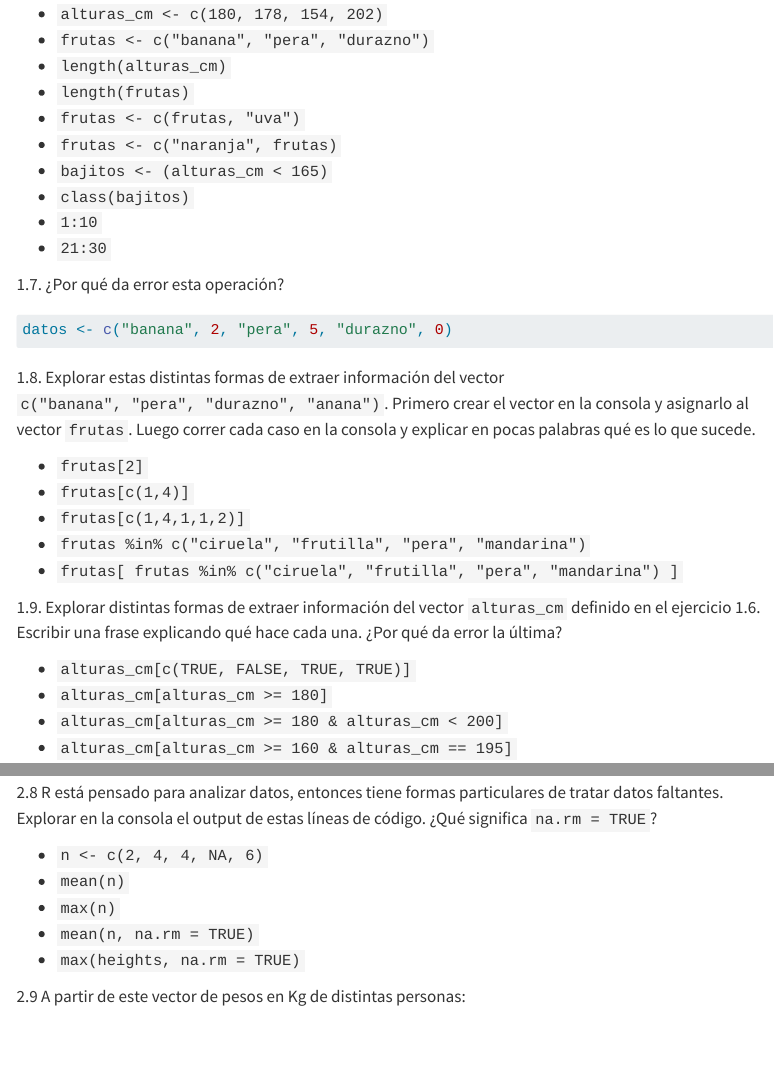
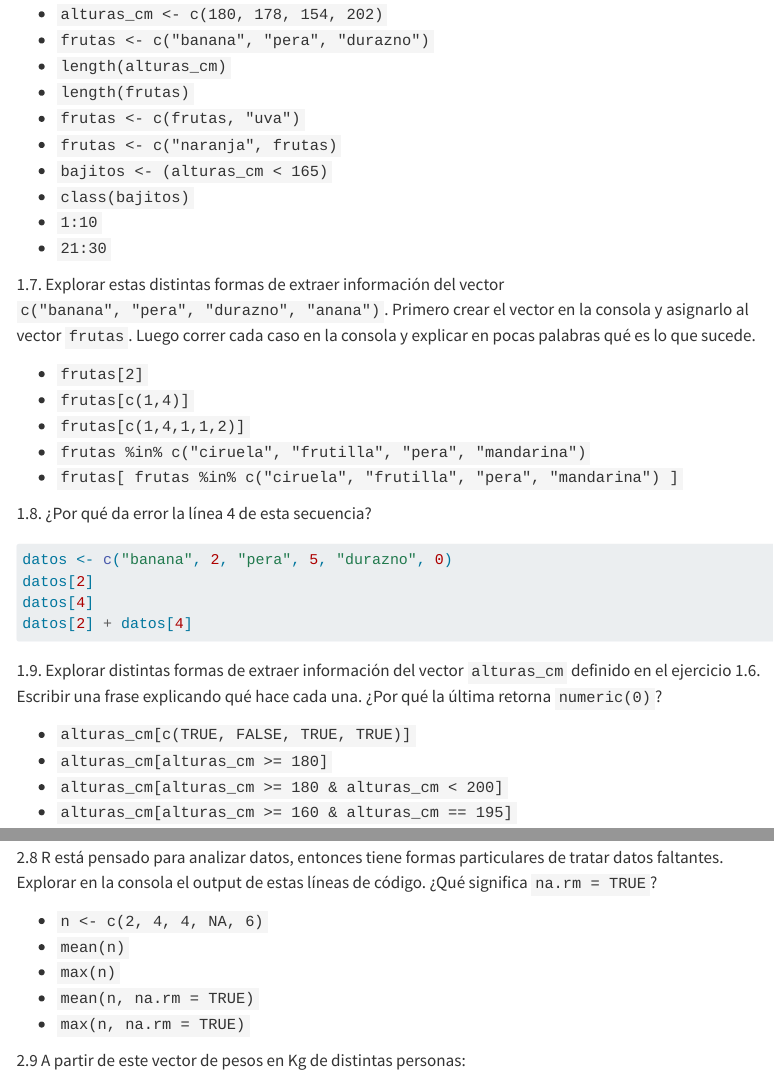
Before and after one commit to guillermosolovey/laboratoriodedatos-2023, a Quarto document (TPs/TP1.qmd): the page in a window 1100 px wide, from 1450 px down, and a second part further down, joined at a grey line. Rendered offline with R 4.5, knitr and Pandoc in place of Quarto, with nearby package versions; menus at the side of the page are left out; long lines of code are wrapped.

Commit message:
fix errors in TP1.qmd

````diff
--- a/TPs/TP1.qmd
+++ b/TPs/TP1.qmd
@@ -76,7 +76,16 @@ También familiarizarse con la consola de R, con matrices y con operaciones lóg
 -  `1:10`
 -  `21:30`
 
-1.7. ¿Por qué da error esta operación?
+1.7. Explorar estas distintas formas de extraer información del vector `c("banana", "pera", "durazno", "anana")`. Primero crear el vector en la consola y asignarlo al vector `frutas`. Luego correr cada caso en la consola y explicar en pocas palabras qué es lo que sucede.
+
+-  `frutas[2]`
+-  `frutas[c(1,4)]`
+-  `frutas[c(1,4,1,1,2)]`
+-  `frutas %in% c("ciruela", "frutilla", "pera", "mandarina")`
+-  `frutas[ frutas %in% c("ciruela", "frutilla", "pera", "mandarina") ]`
+
+
+1.8. ¿Por qué da error la línea 4 de esta secuencia?
 
 ```{r}
 #| error: true
@@ -84,18 +93,13 @@ También familiarizarse con la consola de R, con matrices y con operaciones lóg
 #| eval: false
 
 datos <- c("banana", 2, "pera", 5, "durazno", 0)
+datos[2]
+datos[4]
+datos[2] + datos[4]
 ```
 
 
-1.8. Explorar estas distintas formas de extraer información del vector `c("banana", "pera", "durazno", "anana")`. Primero crear el vector en la consola y asignarlo al vector `frutas`. Luego correr cada caso en la consola y explicar en pocas palabras qué es lo que sucede.
-
--  `frutas[2]`
--  `frutas[c(1,4)]`
--  `frutas[c(1,4,1,1,2)]`
--  `frutas %in% c("ciruela", "frutilla", "pera", "mandarina")`
--  `frutas[ frutas %in% c("ciruela", "frutilla", "pera", "mandarina") ]`
-
-1.9. Explorar distintas formas de extraer información del vector `alturas_cm` definido en el ejercicio 1.6. Escribir una frase explicando qué hace cada una. ¿Por qué da error la última?
+1.9. Explorar distintas formas de extraer información del vector `alturas_cm` definido en el ejercicio 1.6. Escribir una frase explicando qué hace cada una. ¿Por qué la última retorna `numeric(0)`?
 
 -  `alturas_cm[c(TRUE, FALSE, TRUE, TRUE)]`
 -  `alturas_cm[alturas_cm >= 180]`
@@ -162,7 +166,7 @@ Las funciones son scripts de R "enlatados" que hacen una operación con un input
 -  `mean(n)`
 -  `max(n)`
 -  `mean(n, na.rm = TRUE)`
--  `max(heights, na.rm = TRUE)`
+-  `max(n, na.rm = TRUE)`
 
 2.9 A partir de este vector de pesos en Kg de distintas personas:
 
````
Also changed, not shown: index.qmd (+2 -3 lines), 7 other files.
